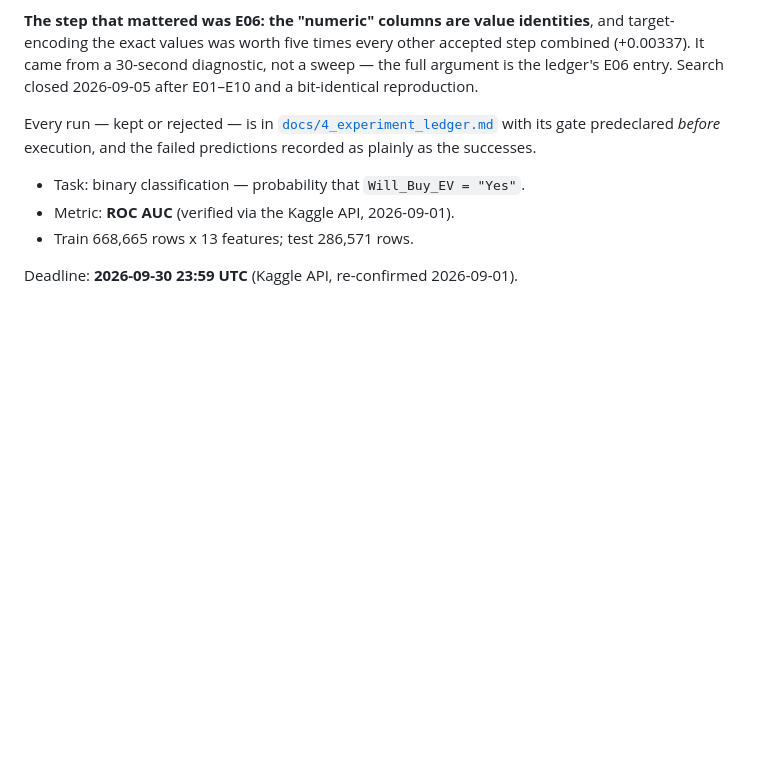
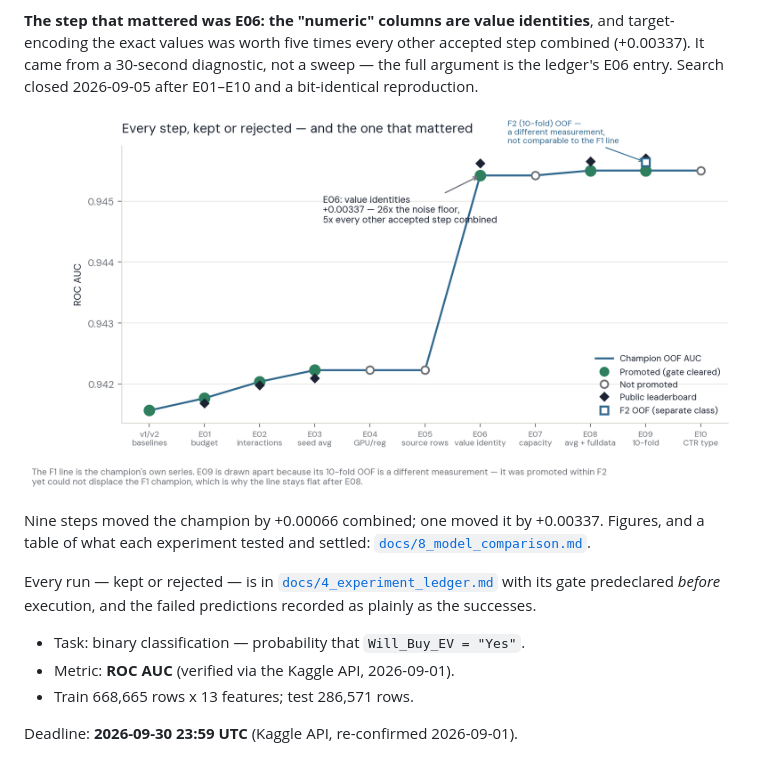
Before and after one commit to tuannm3812/kaggle-s6e9-predicting-electric-vehicle-purchases, a Markdown page: README.md, the part around the change. Drawn GitHub-style; pictures changed too: assets/figures/01_experiment_journey.png (added); blank space fills up the shorter version.

```diff
--- a/README.md
+++ b/README.md
@@ -26,6 +26,12 @@ identities**, and target-encoding the exact values was worth five times
 every other accepted step combined (+0.00337). It came from a 30-second
 diagnostic, not a sweep — the full argument is the ledger's E06 entry.
 Search closed 2026-09-05 after E01–E10 and a bit-identical reproduction.
+
+![Experiment journey](assets/figures/01_experiment_journey.png)
+
+Nine steps moved the champion by +0.00066 combined; one moved it by
++0.00337. Figures, and a table of what each experiment tested and
+settled: [`docs/8_model_comparison.md`](docs/8_model_comparison.md).
 
 Every run — kept or rejected — is in
 [`docs/4_experiment_ledger.md`](docs/4_experiment_ledger.md) with its
```
Also changed, not shown: AGENTS.md (+1 -0 lines), docs/6_agent_log.md (+34 -0 lines), docs/8_model_comparison.md (added, +73 -0 lines), assets/figures/02_gate_forest.png (added), assets/figures/03_oof_correlation.png (added), assets/figures/04_cost_vs_gain.png (added), 2 other files.
